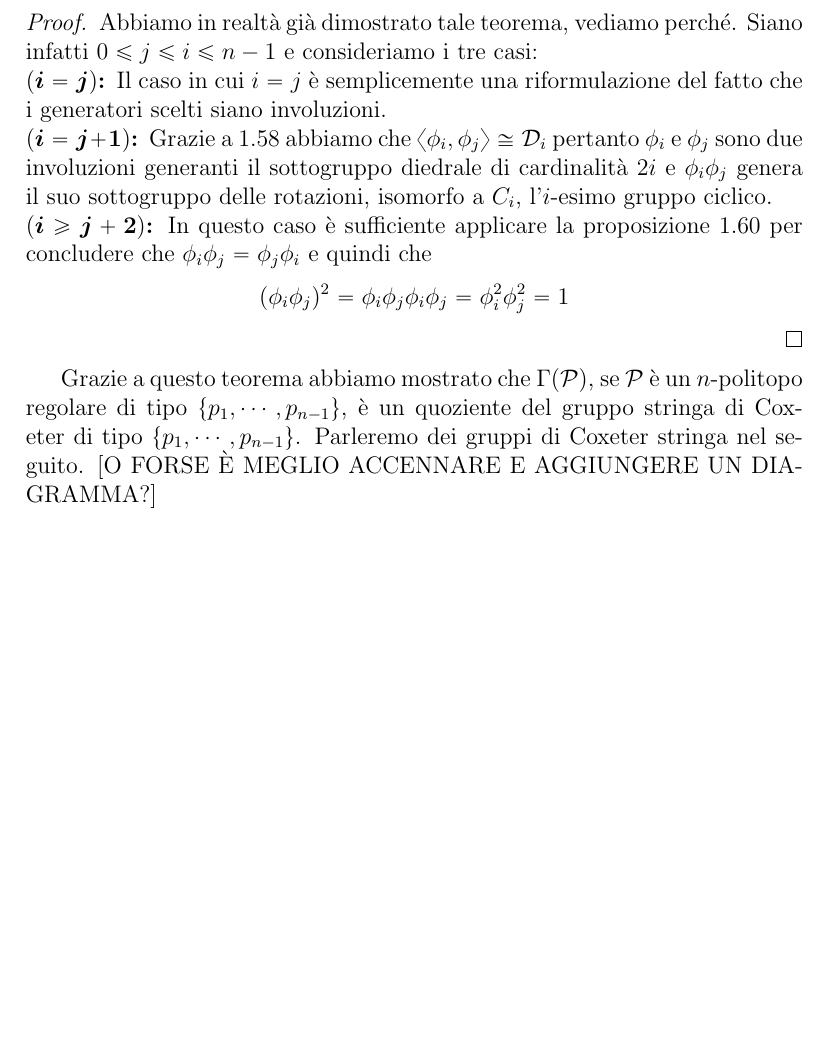
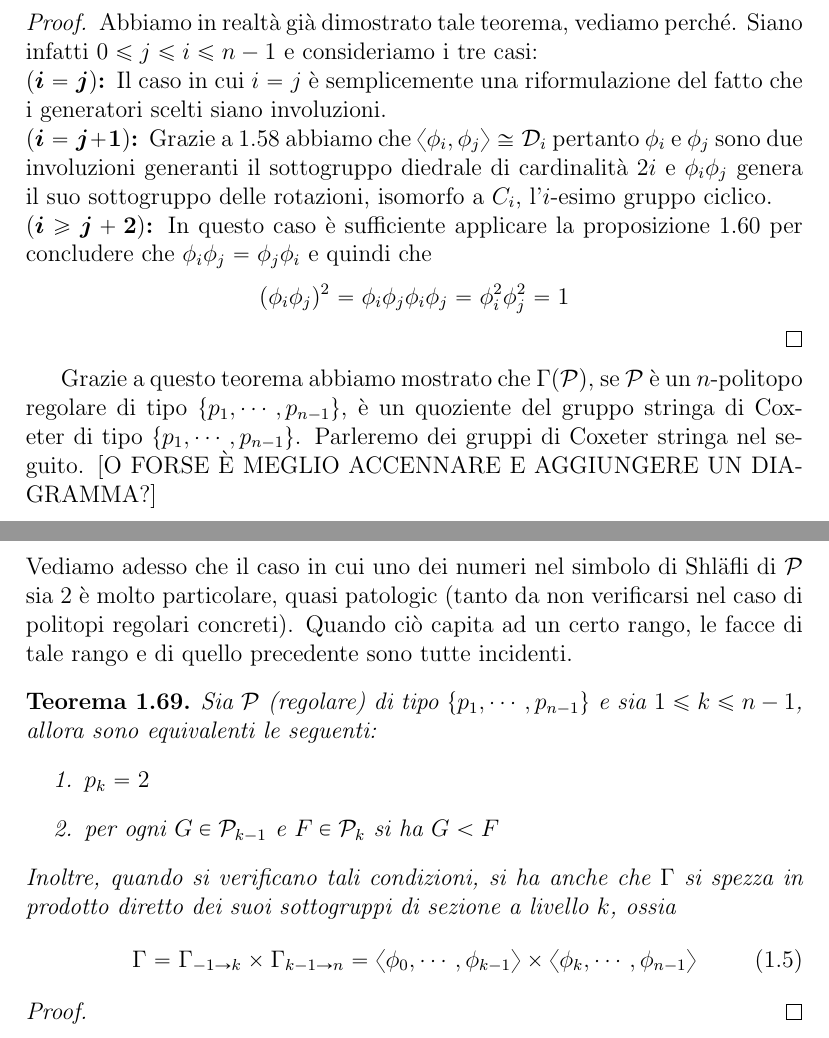
Before and after one commit to NuxTuxSux/Tezi, a LaTeX document (ARP.tex): part of page 32 of 32 before the commit and two parts of pages 32 and 33 of 33 after it, the two joined at a grey line, cut so that both start at the same text, the shorter picture padded with empty space. Compiled offline with pdfLaTeX.

Commit message:
teo:ReducibleDiagram - noproof

```diff
--- a/ARP.tex
+++ b/ARP.tex
@@ -1324,8 +1324,27 @@ $\phi_i\phi_j=\phi_j\phi_i$ e quindi che
 \end{teo}
 Grazie a questo teorema abbiamo mostrato che $\Gamma(\p)$, se $\p$ \`e un $n$-politopo regolare di tipo $\{p_1,\cdots,p_{n-1}\}$, \`e un quoziente
 del gruppo stringa di Coxeter di tipo $\{p_1,\cdots,p_{n-1}\}$. Parleremo dei gruppi di Coxeter stringa nel seguito. [O FORSE \`E MEGLIO ACCENNARE
-E AGGIUNGERE UN DIAGRAMMA?]
+E AGGIUNGERE UN DIAGRAMMA?]\\
+Vediamo adesso che il caso in cui uno dei numeri nel simbolo di Shl\"afli di $\p$ sia $2$ \`e molto particolare, quasi patologic (tanto da non
+verificarsi nel caso di politopi regolari concreti). Quando ci\`o capita ad un certo rango, le facce di tale rango e di quello precedente sono
+tutte incidenti.
+\begin{teo}
+\label{teo:ReducibleDiagram}
+\def\currentprefix{teo:ReducibleDiagram}
+Sia $\p$ (regolare) di tipo $\{p_1,\cdots,p_{n-1}\}$ e sia $1\leq k\leq n-1$, allora sono equivalenti le seguenti:
+\begin{enumerate}
+\item\locallabel{1}$p_k=2$
+\item\locallabel{2}per ogni $G\in\p_{k-1}$ e $F\in\p_k$ si ha $G<F$
+\end{enumerate}
+Inoltre, quando si verificano tali condizioni, si ha anche che $\Gamma$ si spezza in prodotto diretto dei suoi sottogruppi di sezione
+a livello $k$, ossia
+\begin{equation}
+\Gamma=\Gamma_{-1\rightarrow k}\times\Gamma_{k-1\rightarrow n}=\langle\phi_0,\cdots,\phi_{k-1}\rangle\times\langle\phi_k,\cdots,\phi_{n-1}\rangle
+\end{equation}
+\end{teo}
+\begin{proof}
 
+\end{proof}
 
 
 
```
